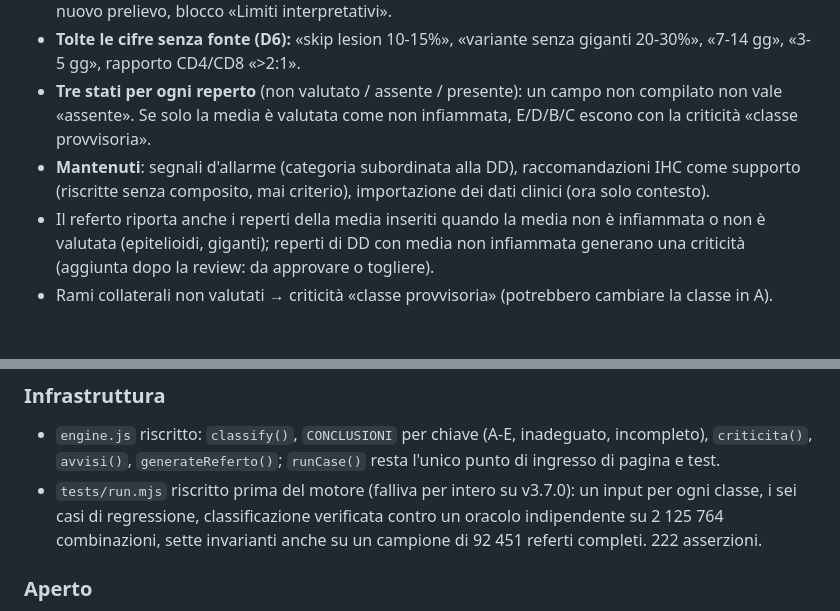
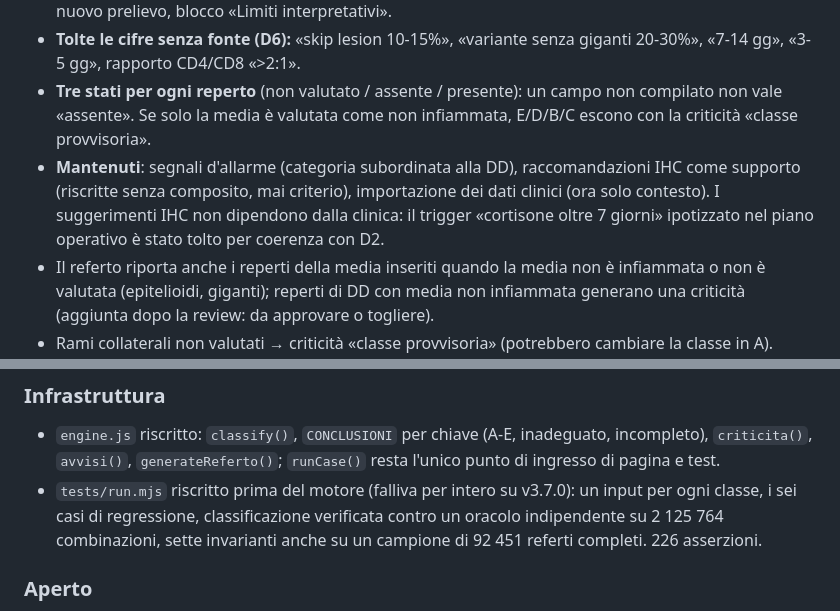
Before and after one commit to Infingardo/arteriti, a Markdown page: CHANGELOG.md, 2 parts joined by grey strips. Drawn GitHub-style; blank space fills up the shorter version.

Commit message:
docs: conteggio test e nota sul trigger IHC
Co-Authored-By: Claude Sonnet 5.5 <noreply@anthropic.com>

```diff
--- a/CHANGELOG.md
+++ b/CHANGELOG.md
@@ -14,7 +14,7 @@ Cambio di impianto, non retrocompatibile negli output. Fonte: Nair V, Fishbein G
 - **Tolte le raccomandazioni cliniche dal referto (D5):** eco-Doppler, PET-TC, biopsia controlaterale, nuovo prelievo, blocco «Limiti interpretativi».
 - **Tolte le cifre senza fonte (D6):** «skip lesion 10-15%», «variante senza giganti 20-30%», «7-14 gg», «3-5 gg», rapporto CD4/CD8 «>2:1».
 - **Tre stati per ogni reperto** (non valutato / assente / presente): un campo non compilato non vale «assente». Se solo la media è valutata come non infiammata, E/D/B/C escono con la criticità «classe provvisoria».
-- **Mantenuti**: segnali d'allarme (categoria subordinata alla DD), raccomandazioni IHC come supporto (riscritte senza composito, mai criterio), importazione dei dati clinici (ora solo contesto).
+- **Mantenuti**: segnali d'allarme (categoria subordinata alla DD), raccomandazioni IHC come supporto (riscritte senza composito, mai criterio), importazione dei dati clinici (ora solo contesto). I suggerimenti IHC non dipendono dalla clinica: il trigger «cortisone oltre 7 giorni» ipotizzato nel piano operativo è stato tolto per coerenza con D2.
 - Il referto riporta anche i reperti della media inseriti quando la media non è infiammata o non è valutata (epitelioidi, giganti); reperti di DD con media non infiammata generano una criticità (aggiunta dopo la review: da approvare o togliere).
 - Rami collaterali non valutati → criticità «classe provvisoria» (potrebbero cambiare la classe in A). Livelli non interi non vengono troncati; i giorni di cortisone decimali non perdono la frazione.
 - Rimosso l'ex ramo «Valutazione non affidabile»: l'elastica interna è una scelta unica, l'incoerenza diffusa/focale non esiste più.
@@ -36,7 +36,7 @@ Discordanza fra biopsie bilaterali 4,4-13% nelle serie, 5,5% nella revisione di
 
 ### Infrastruttura
 - `engine.js` riscritto: `classify()`, `CONCLUSIONI` per chiave (A-E, inadeguato, incompleto), `criticita()`, `avvisi()`, `generateReferto()`; `runCase()` resta l'unico punto di ingresso di pagina e test.
-- `tests/run.mjs` riscritto prima del motore (falliva per intero su v3.7.0): un input per ogni classe, i sei casi di regressione, classificazione verificata contro un oracolo indipendente su 2 125 764 combinazioni, sette invarianti anche su un campione di 92 451 referti completi. 222 asserzioni.
+- `tests/run.mjs` riscritto prima del motore (falliva per intero su v3.7.0): un input per ogni classe, i sei casi di regressione, classificazione verificata contro un oracolo indipendente su 2 125 764 combinazioni, sette invarianti anche su un campione di 92 451 referti completi. 226 asserzioni.
 
 ### Aperto
 - Campo «Lato» (destra/sinistra) della checklist di riferimento non portato nel referto: non è nel piano §3, da decidere.
```
Also changed, not shown: readme.md (+1 -1 lines).
